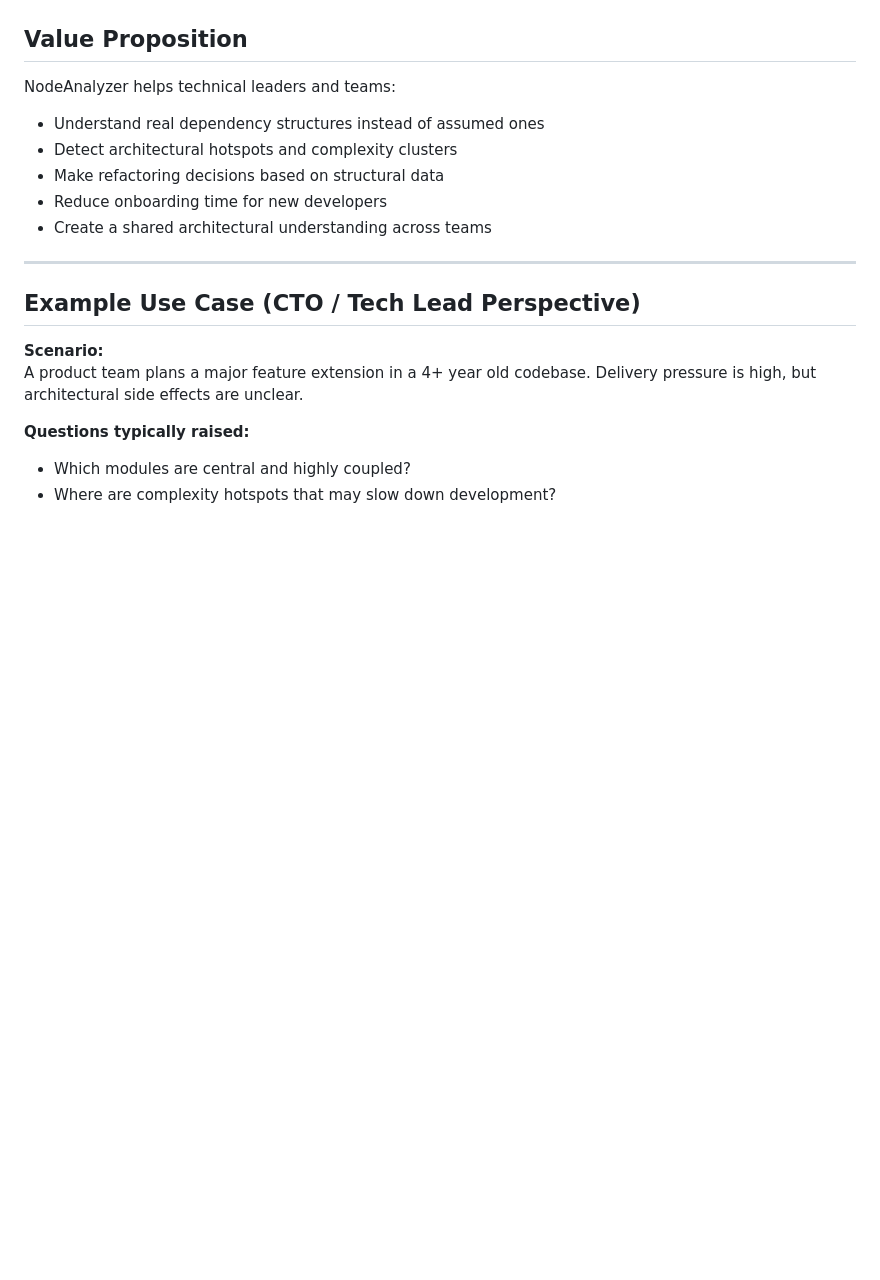
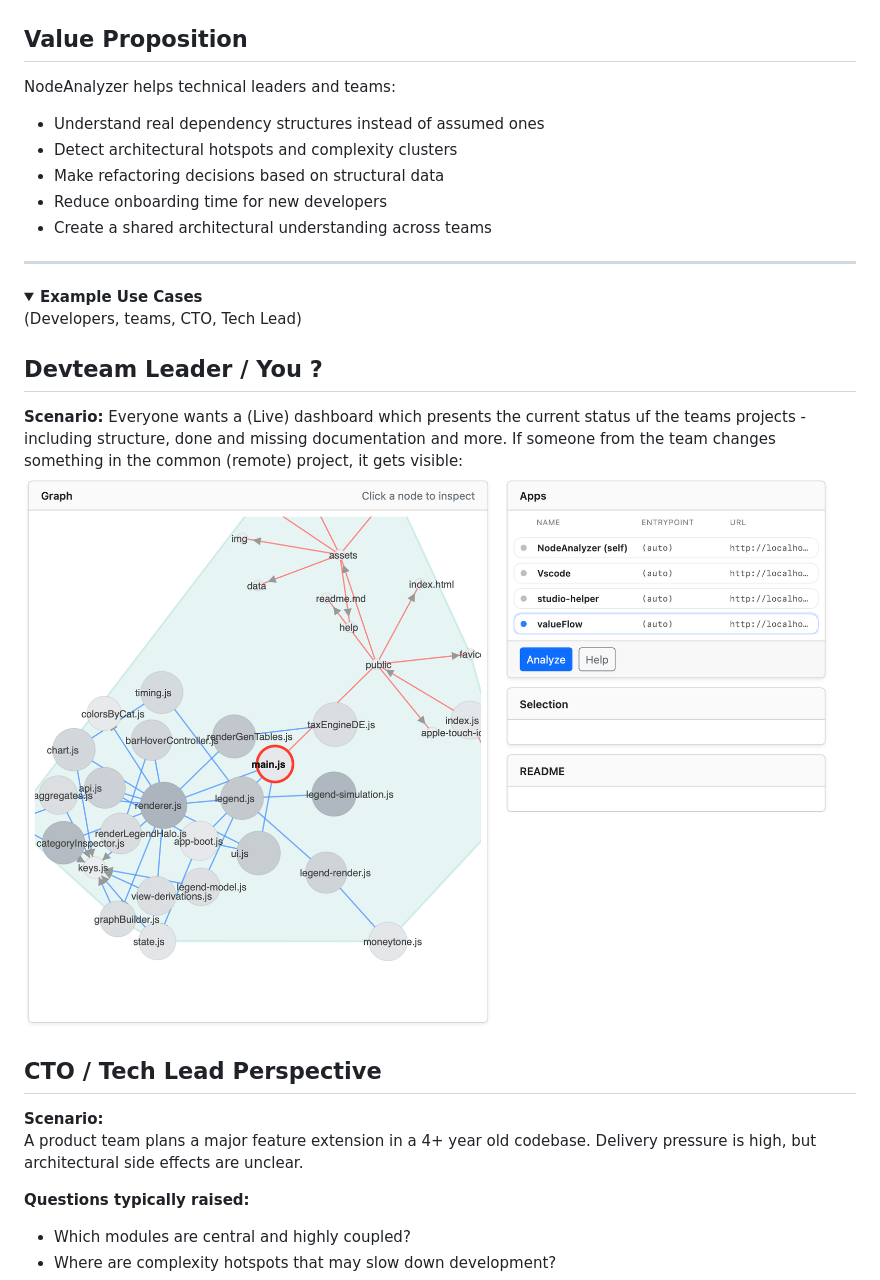
Before and after one commit to codegarden13/js-dependency-graph, a Markdown page: readme.md, the part around one of its changes. GitHub-like rendering; pictures changed too: assets/NodeAnalyzer_ScS03.png (added); folded sections open; blank space fills up the shorter version.

Commit message:
Feature: Visualize remote changes live

```diff
--- a/readme.md
+++ b/readme.md
@@ -23,11 +23,16 @@ NodeAnalyzer helps technical leaders and teams:
 - Make refactoring decisions based on structural data
 - Reduce onboarding time for new developers
 - Create a shared architectural understanding across teams
+---
+<details><summary><strong>Example Use Cases </strong>
+<br>(Developers, teams, CTO, Tech Lead)</summary>
 
----
+## Devteam Leader / You ?
+**Scenario:** Everyone wants a (Live) dashboard which presents the current status uf the teams projects - including structure, done and missing documentation and more.
+If someone from the team changes something in the common (remote) project, it gets visible:
+![visible remote change](assets/NodeAnalyzer_ScS03.png)
 
-
-## Example Use Case (CTO / Tech Lead Perspective)
+## CTO / Tech Lead Perspective
 
 **Scenario:**
 A product team plans a major feature extension in a 4+ year old codebase. Delivery pressure is high, but architectural side effects are unclear.
```
Also changed, not shown: other parts of readme.md (+8 -4 lines), 8 other files.
